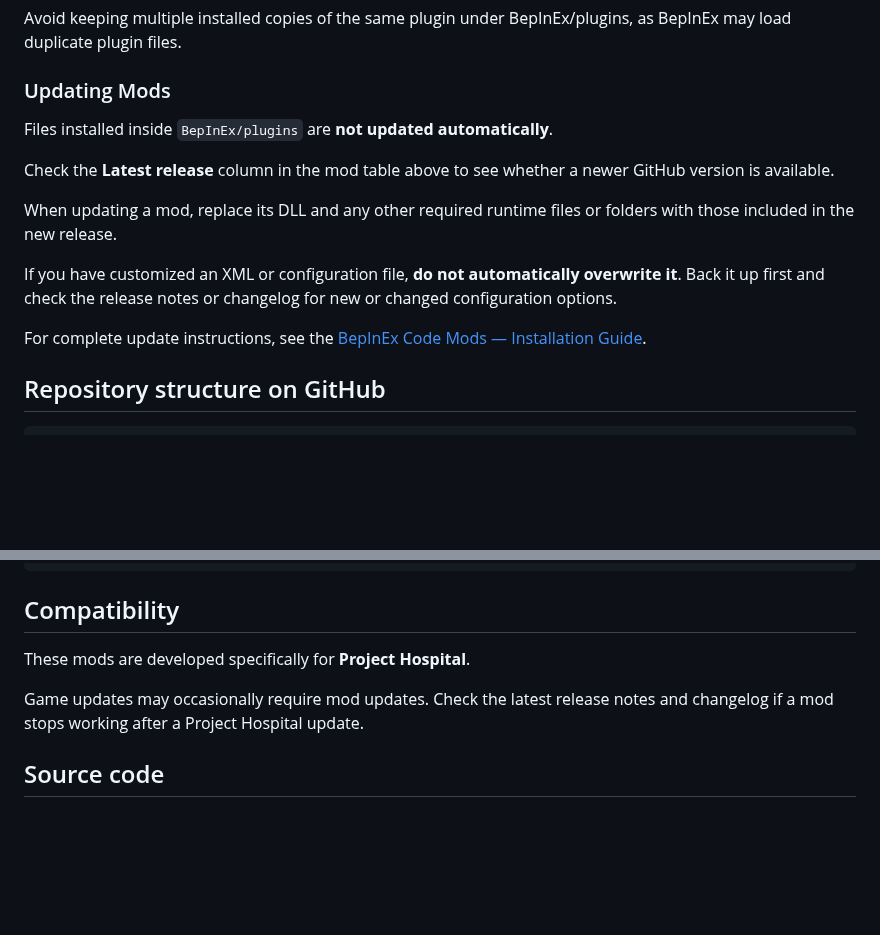
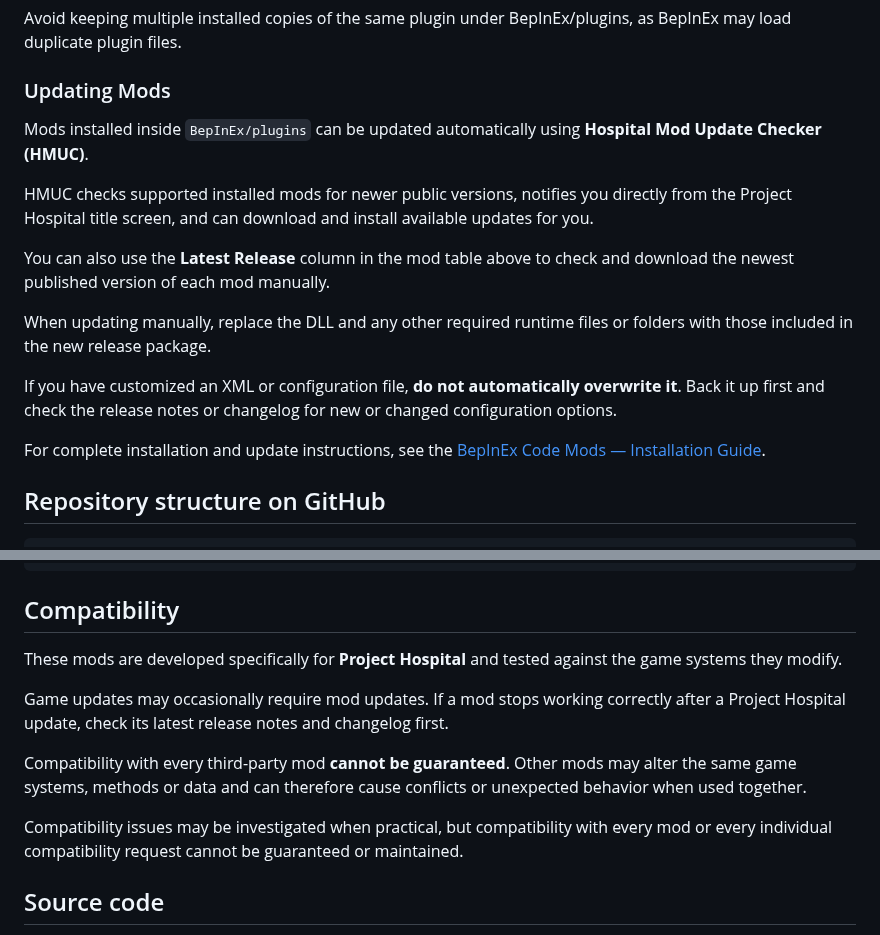
Before and after one commit to Loupito75/Project-Hospital-Mods, a Markdown page: README.md, 2 parts joined by grey strips. Drawn GitHub-style; blank space fills up the shorter version.

```diff
--- a/README.md
+++ b/README.md
@@ -121,15 +121,17 @@ Avoid keeping multiple installed copies of the same plugin under BepInEx/plugins
 
 ### Updating Mods
 
-Files installed inside `BepInEx/plugins` are **not updated automatically**.
+Mods installed inside `BepInEx/plugins` can be updated automatically using **Hospital Mod Update Checker (HMUC)**.
 
-Check the **Latest release** column in the mod table above to see whether a newer GitHub version is available.
+HMUC checks supported installed mods for newer public versions, notifies you directly from the Project Hospital title screen, and can download and install available updates for you.
 
-When updating a mod, replace its DLL and any other required runtime files or folders with those included in the new release.
+You can also use the **Latest Release** column in the mod table above to check and download the newest published version of each mod manually.
+
+When updating manually, replace the DLL and any other required runtime files or folders with those included in the new release package.
 
 If you have customized an XML or configuration file, **do not automatically overwrite it**. Back it up first and check the release notes or changelog for new or changed configuration options.
 
-For complete update instructions, see the [BepInEx Code Mods — Installation Guide](https://steamcommunity.com/sharedfiles/filedetails/?id=3797459363).
+For complete installation and update instructions, see the [BepInEx Code Mods — Installation Guide](https://steamcommunity.com/sharedfiles/filedetails/?id=3797459363).
 
 ## Repository structure on GitHub
 
@@ -198,9 +200,13 @@ BepInEx/LogOutput.log
 
 ## Compatibility
 
-These mods are developed specifically for **Project Hospital**.
+These mods are developed specifically for **Project Hospital** and tested against the game systems they modify.
 
-Game updates may occasionally require mod updates. Check the latest release notes and changelog if a mod stops working after a Project Hospital update.
+Game updates may occasionally require mod updates. If a mod stops working correctly after a Project Hospital update, check its latest release notes and changelog first.
+
+Compatibility with every third-party mod **cannot be guaranteed**. Other mods may alter the same game systems, methods or data and can therefore cause conflicts or unexpected behavior when used together.
+
+Compatibility issues may be investigated when practical, but compatibility with every mod or every individual compatibility request cannot be guaranteed or maintained.
 
 ## Source code
 
```
